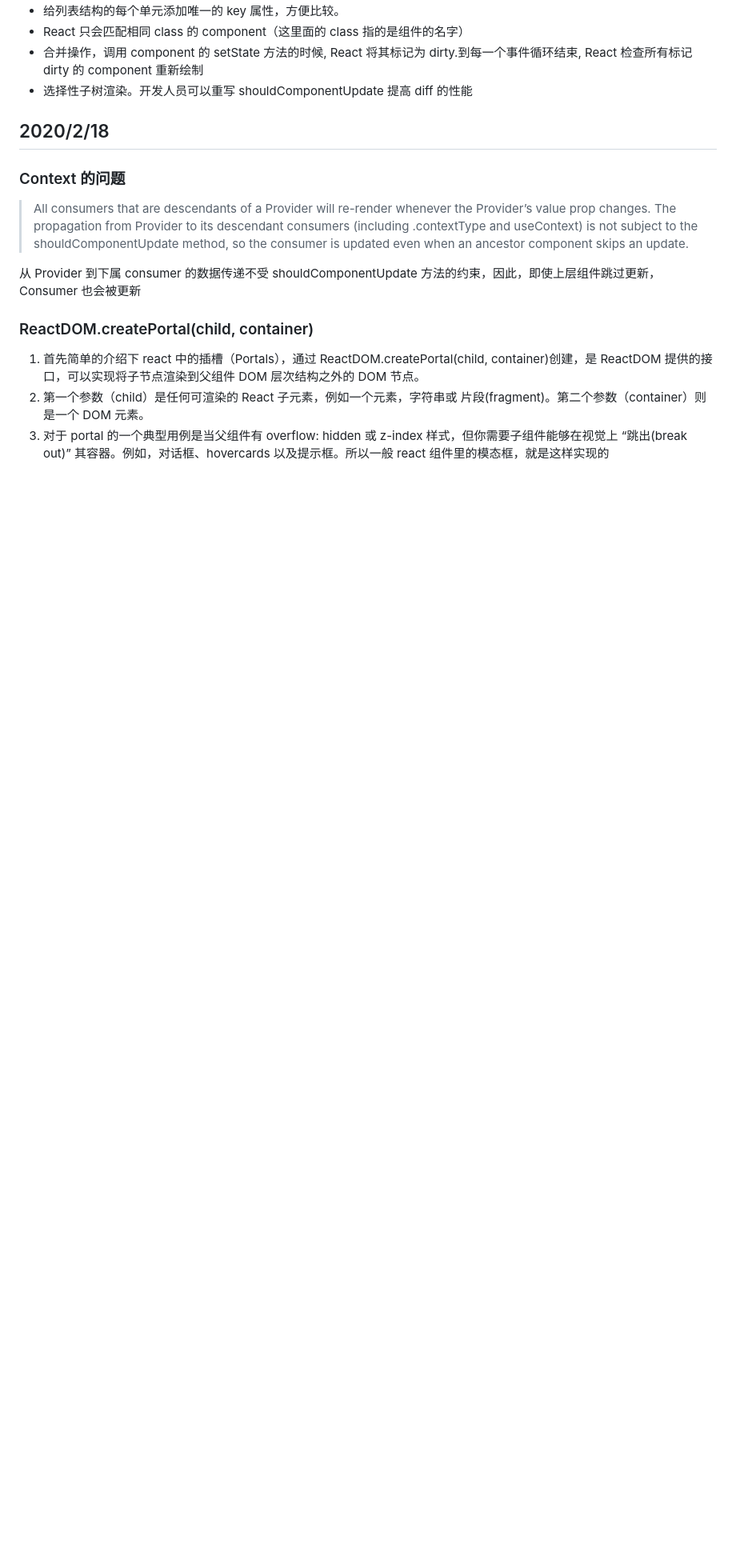
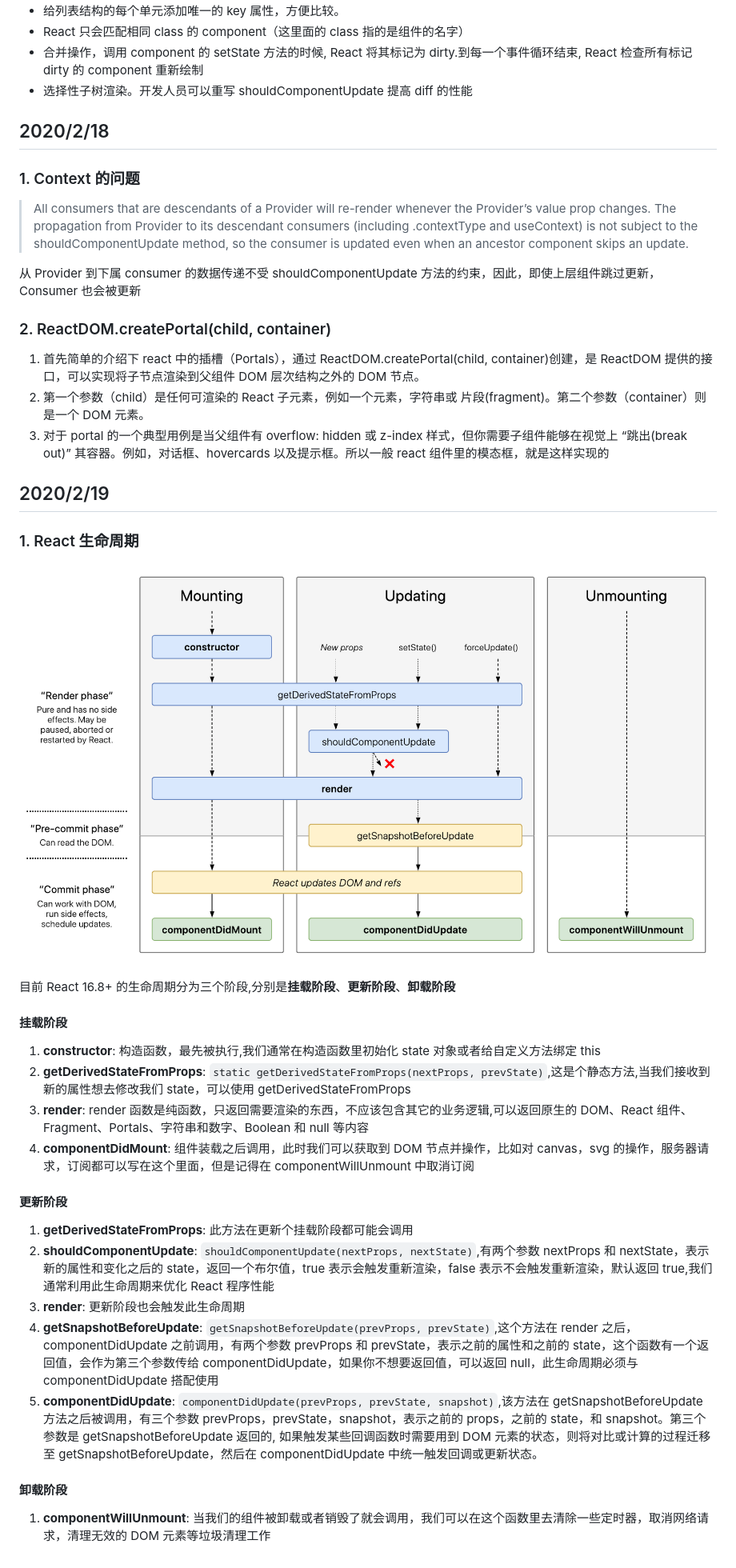
Before and after one commit to yuchenQ/front-end-interview, a Markdown page: src/react/index.md, the part around the change. Shown: that part at 80% size. GitHub-like rendering; pictures changed too: src/assets/react_life_cycle.png (added); blank space fills up the shorter version.

Commit message:
feat: questions in 20200219

```diff
--- a/src/react/index.md
+++ b/src/react/index.md
@@ -99,14 +99,41 @@ React 的异步请求到底应该放在哪个生命周期里,有人认为在 com
 
 ## 2020/2/18
 
-### Context 的问题
+### 1. Context 的问题
 
 > All consumers that are descendants of a Provider will re-render whenever the Provider’s value prop changes. The propagation from Provider to its descendant consumers (including .contextType and useContext) is not subject to the shouldComponentUpdate method, so the consumer is updated even when an ancestor component skips an update.
 
 从 Provider 到下属 consumer 的数据传递不受 shouldComponentUpdate 方法的约束，因此，即使上层组件跳过更新，Consumer 也会被更新
 
-### ReactDOM.createPortal(child, container)
+### 2. ReactDOM.createPortal(child, container)
 
 1. 首先简单的介绍下 react 中的插槽（Portals），通过 ReactDOM.createPortal(child, container)创建，是 ReactDOM 提供的接口，可以实现将子节点渲染到父组件 DOM 层次结构之外的 DOM 节点。
 2. 第一个参数（child）是任何可渲染的 React 子元素，例如一个元素，字符串或 片段(fragment)。第二个参数（container）则是一个 DOM 元素。
 3. 对于 portal 的一个典型用例是当父组件有 overflow: hidden 或 z-index 样式，但你需要子组件能够在视觉上 “跳出(break out)” 其容器。例如，对话框、hovercards 以及提示框。所以一般 react 组件里的模态框，就是这样实现的
+
+## 2020/2/19
+
+### 1. React 生命周期
+
+![avatar](./../assets/react_life_cycle.png)
+
+目前 React 16.8+ 的生命周期分为三个阶段,分别是**挂载阶段**、**更新阶段**、**卸载阶段**
+
+#### 挂载阶段
+
+1. **constructor**: 构造函数，最先被执行,我们通常在构造函数里初始化 state 对象或者给自定义方法绑定 this
+2. **getDerivedStateFromProps**: `static getDerivedStateFromProps(nextProps, prevState)`,这是个静态方法,当我们接收到新的属性想去修改我们 state，可以使用 getDerivedStateFromProps
+3. **render**: render 函数是纯函数，只返回需要渲染的东西，不应该包含其它的业务逻辑,可以返回原生的 DOM、React 组件、Fragment、Portals、字符串和数字、Boolean 和 null 等内容
+4. **componentDidMount**: 组件装载之后调用，此时我们可以获取到 DOM 节点并操作，比如对 canvas，svg 的操作，服务器请求，订阅都可以写在这个里面，但是记得在 componentWillUnmount 中取消订阅
+
+#### 更新阶段
+
+1. **getDerivedStateFromProps**: 此方法在更新个挂载阶段都可能会调用
+2. **shouldComponentUpdate**: `shouldComponentUpdate(nextProps, nextState)`,有两个参数 nextProps 和 nextState，表示新的属性和变化之后的 state，返回一个布尔值，true 表示会触发重新渲染，false 表示不会触发重新渲染，默认返回 true,我们通常利用此生命周期来优化 React 程序性能
+3. **render**: 更新阶段也会触发此生命周期
+4. **getSnapshotBeforeUpdate**: `getSnapshotBeforeUpdate(prevProps, prevState)`,这个方法在 render 之后，componentDidUpdate 之前调用，有两个参数 prevProps 和 prevState，表示之前的属性和之前的 state，这个函数有一个返回值，会作为第三个参数传给 componentDidUpdate，如果你不想要返回值，可以返回 null，此生命周期必须与 componentDidUpdate 搭配使用
+5. **componentDidUpdate**: `componentDidUpdate(prevProps, prevState, snapshot)`,该方法在 getSnapshotBeforeUpdate 方法之后被调用，有三个参数 prevProps，prevState，snapshot，表示之前的 props，之前的 state，和 snapshot。第三个参数是 getSnapshotBeforeUpdate 返回的, 如果触发某些回调函数时需要用到 DOM 元素的状态，则将对比或计算的过程迁移至 getSnapshotBeforeUpdate，然后在 componentDidUpdate 中统一触发回调或更新状态。
+
+#### 卸载阶段
+
+1. **componentWillUnmount**: 当我们的组件被卸载或者销毁了就会调用，我们可以在这个函数里去清除一些定时器，取消网络请求，清理无效的 DOM 元素等垃圾清理工作
```
Also changed, not shown: src/html/index.md (+9 -1 lines), 2 other files.
